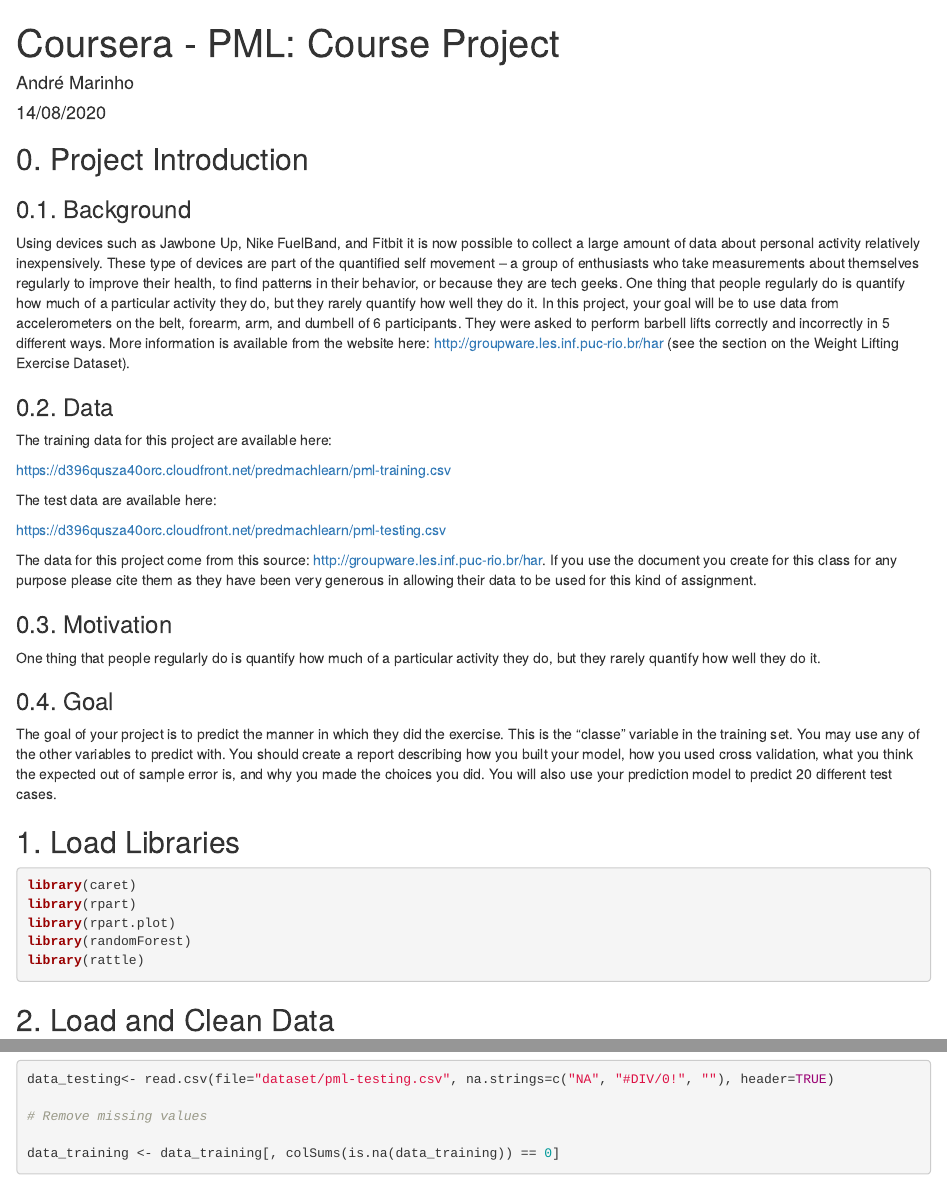
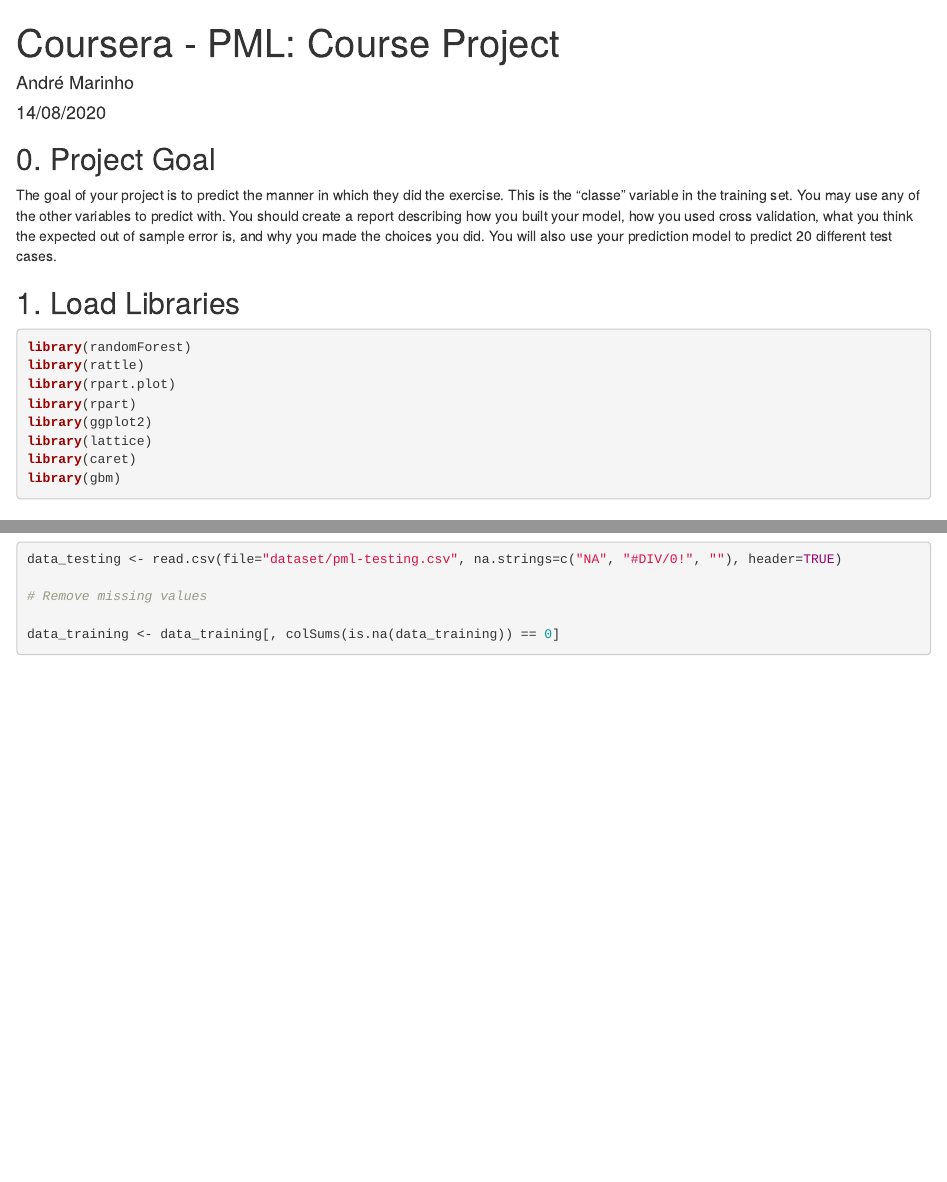
Before and after one commit to Andygrammer/Coursera-Practical-Machine-Learning-Week4, an R Markdown document (Coursera-PML-Week4.Rmd): the page in a window 1100 px wide, from its top, and a second part further down, joined at a grey line. Rendered offline with R 4.5, knitr and Pandoc, with nearby package versions; some code elsewhere in the file could not run offline.

Commit message:
Updated code

````diff
--- a/Coursera-PML-Week4.Rmd
+++ b/Coursera-PML-Week4.Rmd
@@ -11,39 +11,21 @@
 knitr::opts_chunk$set(echo = TRUE)
 ```
 
-## 0. Project Introduction
-
-### 0.1. Background
-
-Using devices such as Jawbone Up, Nike FuelBand, and Fitbit it is now possible to collect a large amount of data about personal activity relatively inexpensively. These type of devices are part of the quantified self movement – a group of enthusiasts who take measurements about themselves regularly to improve their health, to find patterns in their behavior, or because they are tech geeks. One thing that people regularly do is quantify how much of a particular activity they do, but they rarely quantify how well they do it. In this project, your goal will be to use data from accelerometers on the belt, forearm, arm, and dumbell of 6 participants. They were asked to perform barbell lifts correctly and incorrectly in 5 different ways. More information is available from the website here: <http://groupware.les.inf.puc-rio.br/har> (see the section on the Weight Lifting Exercise Dataset).
-
-### 0.2. Data
-
-The training data for this project are available here:
-
-<https://d396qusza40orc.cloudfront.net/predmachlearn/pml-training.csv>
-
-The test data are available here:
-
-<https://d396qusza40orc.cloudfront.net/predmachlearn/pml-testing.csv>
-
-The data for this project come from this source: <http://groupware.les.inf.puc-rio.br/har>. If you use the document you create for this class for any purpose please cite them as they have been very generous in allowing their data to be used for this kind of assignment.
-
-### 0.3. Motivation
-One thing that people regularly do is quantify how much of a particular activity they do, but they rarely quantify how well they do it.
-
-### 0.4. Goal
+## 0. Project Goal
 
 The goal of your project is to predict the manner in which they did the exercise. This is the "classe" variable in the training set. You may use any of the other variables to predict with. You should create a report describing how you built your model, how you used cross validation, what you think the expected out of sample error is, and why you made the choices you did. You will also use your prediction model to predict 20 different test cases.
 
 ## 1. Load Libraries
 
 ```{r message=FALSE}
-library(caret)
-library(rpart)
-library(rpart.plot)
 library(randomForest)
 library(rattle)
+library(rpart.plot)
+library(rpart)
+library(ggplot2)
+library(lattice)
+library(caret)
+library(gbm)
 ```
 
 ## 2. Load and Clean Data
````
Also changed, not shown: Coursera-PML-Week4.html, Coursera-PML-Week4.md, Coursera-PML-Week4.Rmd (14 more changed lines), 9 other files.
